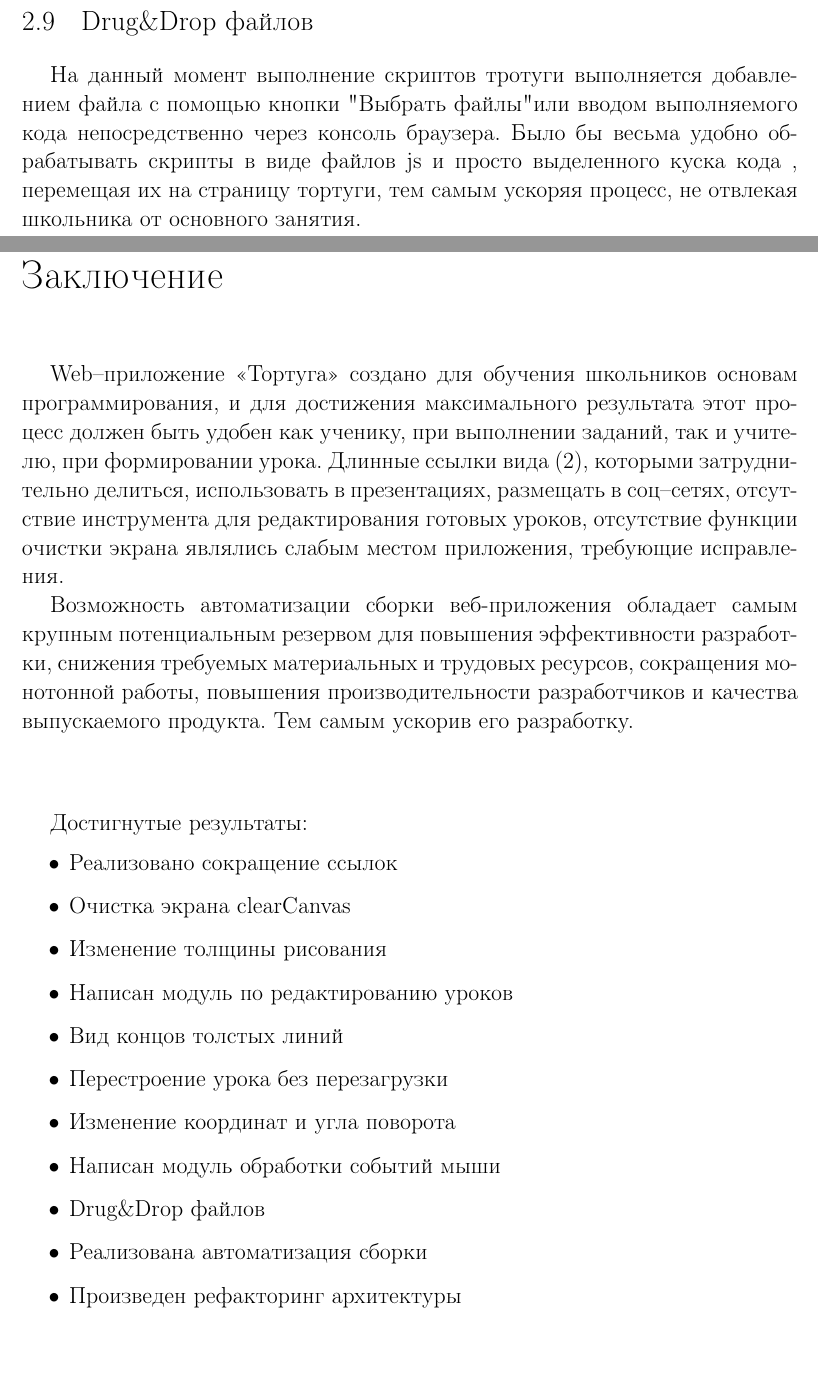
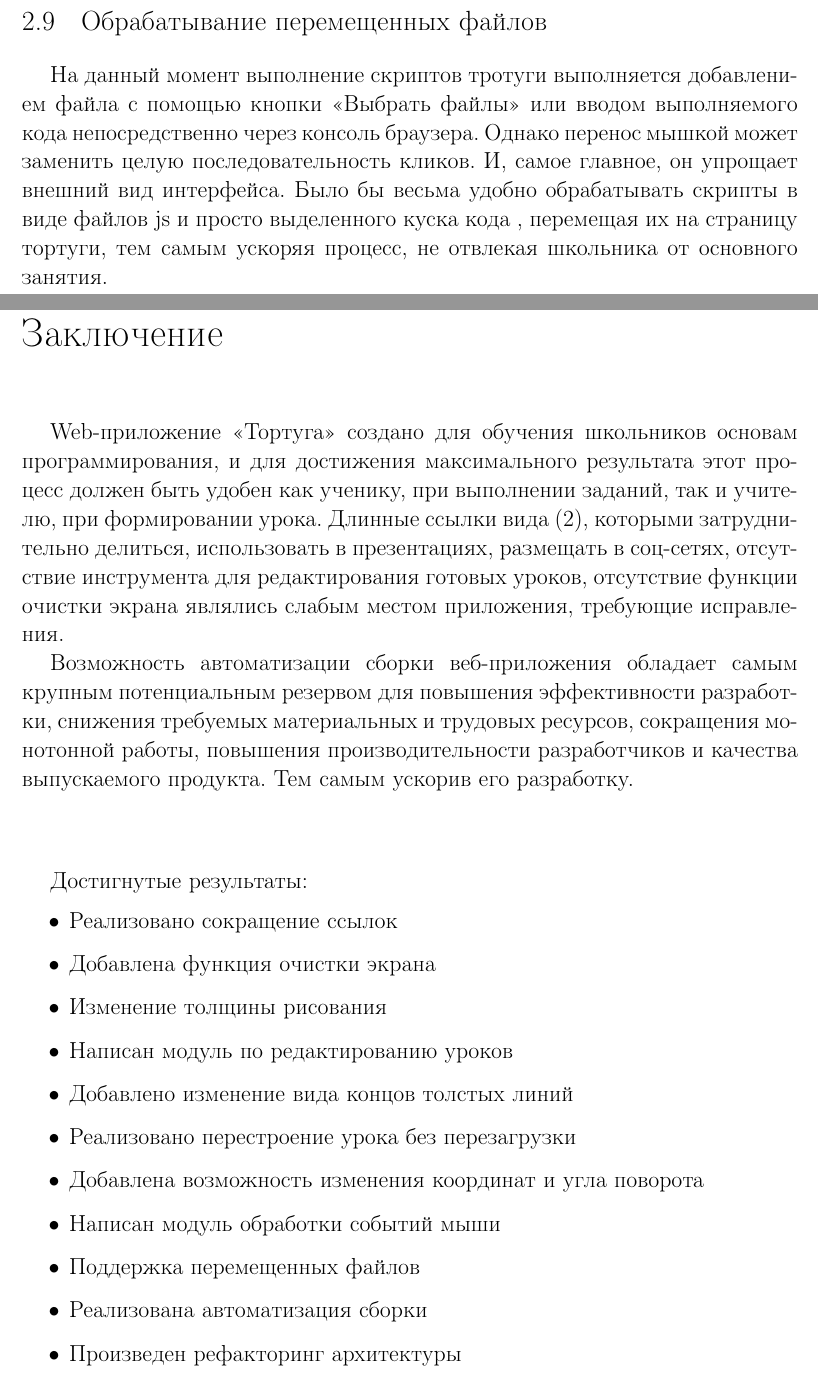
Before and after one commit to evoja/tortuga, a LaTeX thesis (documents/EvgeniyOmsk_kurs4/dissertation.tex, which reads documents/EvgeniyOmsk_kurs4/conclusion.tex, documents/EvgeniyOmsk_kurs4/part1.tex): two parts of pages 11 and 16 of 29 before the commit and two parts of pages 11 and 17 of 30 after it, joined at a grey line, cut at the place of the change. Compiled offline with pdfLaTeX.

```diff
--- a/documents/EvgeniyOmsk_kurs4/conclusion.tex
+++ b/documents/EvgeniyOmsk_kurs4/conclusion.tex
@@ -1,21 +1,21 @@
 \chapter*{Заключение}						% Заголовок
 \addcontentsline{toc}{chapter}{Заключение}	% Добавляем его в оглавление
 
-Web–приложение «Тортуга» создано для обучения школьников основам программирования, и для достижения максимального результата этот процесс должен быть удобен как ученику, при выполнении заданий, так и учителю, при формировании урока. Длинные ссылки вида (2), которыми затруднительно делиться, использовать в презентациях, размещать в соц–сетях, отсутствие инструмента для редактирования готовых уроков, отсутствие функции очистки экрана являлись слабым местом приложения, требующие исправления.\par
+Web-приложение «Тортуга» создано для обучения школьников основам программирования, и для достижения максимального результата этот процесс должен быть удобен как ученику, при выполнении заданий, так и учителю, при формировании урока. Длинные ссылки вида (2), которыми затруднительно делиться, использовать в презентациях, размещать в соц-сетях, отсутствие инструмента для редактирования готовых уроков, отсутствие функции очистки экрана являлись слабым местом приложения, требующие исправления.\par
 
 Возможность  автоматизации сборки веб-приложения обладает самым крупным потенциальным резервом для повышения эффективности разработки, снижения требуемых материальных и трудовых ресурсов, сокращения монотонной работы, повышения производительности разработчиков и качества выпускаемого продукта. Тем самым ускорив его разработку.\par
 \vspace{16mm}
 Достигнутые результаты:
 \begin{itemize}
   \item Реализовано сокращение ссылок
-  \item Очистка экрана clearCanvas
+  \item Добавлена функция очистки экрана
   \item Изменение толщины рисования
   \item Написан модуль по редактированию уроков
-  \item Вид концов толстых линий
-  \item Перестроение урока без перезагрузки
-  \item Изменение координат и угла поворота
+  \item Добавлено изменение вида концов толстых линий
+  \item Реализовано перестроение урока без перезагрузки
+  \item Добавлена возможность изменения координат и угла поворота
   \item Написан модуль обработки событий мыши
-  \item Drug\&Drop файлов
+  \item Поддержка перемещенных файлов
   \item Реализована автоматизация сборки
   \item Произведен рефакторинг архитектуры
 
--- a/documents/EvgeniyOmsk_kurs4/part1.tex
+++ b/documents/EvgeniyOmsk_kurs4/part1.tex
@@ -144,8 +142,8 @@
 
 
 % % % % % % % % % % % % % % % % % % % % % % % % % % % % % % %
-\section{Drug\&Drop файлов} \label{sect1_1}
-На данный момент выполнение скриптов тротуги выполняется добавлением файла с помощью кнопки "Выбрать файлы" или вводом выполняемого кода непосредственно через консоль браузера.  Было бы весьма удобно обрабатывать скрипты в виде файлов js и просто выделенного куска кода , перемещая их  на страницу тортуги, тем самым ускоряя процесс, не отвлекая школьника от основного занятия.
+\section{Обрабатывание перемещенных файлов} \label{sect1_1}
+На данный момент выполнение скриптов тротуги выполняется добавлением файла с помощью кнопки «Выбрать файлы» или вводом выполняемого кода непосредственно через консоль браузера. Однако перенос мышкой может заменить целую последовательность кликов. И, самое главное, он упрощает внешний вид интерфейса. Было бы весьма удобно обрабатывать скрипты в виде файлов js и просто выделенного куска кода , перемещая их  на страницу тортуги, тем самым ускоряя процесс, не отвлекая школьника от основного занятия.
 
 Современные браузеры отслеживают событие \textit{e.dataTransfer}, использующееся при сохранении данных, перетаскиваемых в его области. Используя API браузера имеем возможность доступа к нему и его обработки. Так как необходимо обрабатывать как файлы, так и выделенный код, перенесенный в специальную область, то в зависимости от типа получаемой информации  происходит ее подготовка, и передача в обработчик скриптов.
 
```
Also changed, not shown: documents/EvgeniyOmsk_kurs4/introduction.tex (+2 -2 lines), documents/EvgeniyOmsk_kurs4/dissertation.pdf, documents/EvgeniyOmsk_kurs4/images/struct_new.jpg (added), documents/EvgeniyOmsk_kurs4/images/struct_old.jpg (added), documents/EvgeniyOmsk_kurs4/part1.tex (34 more changed lines).
